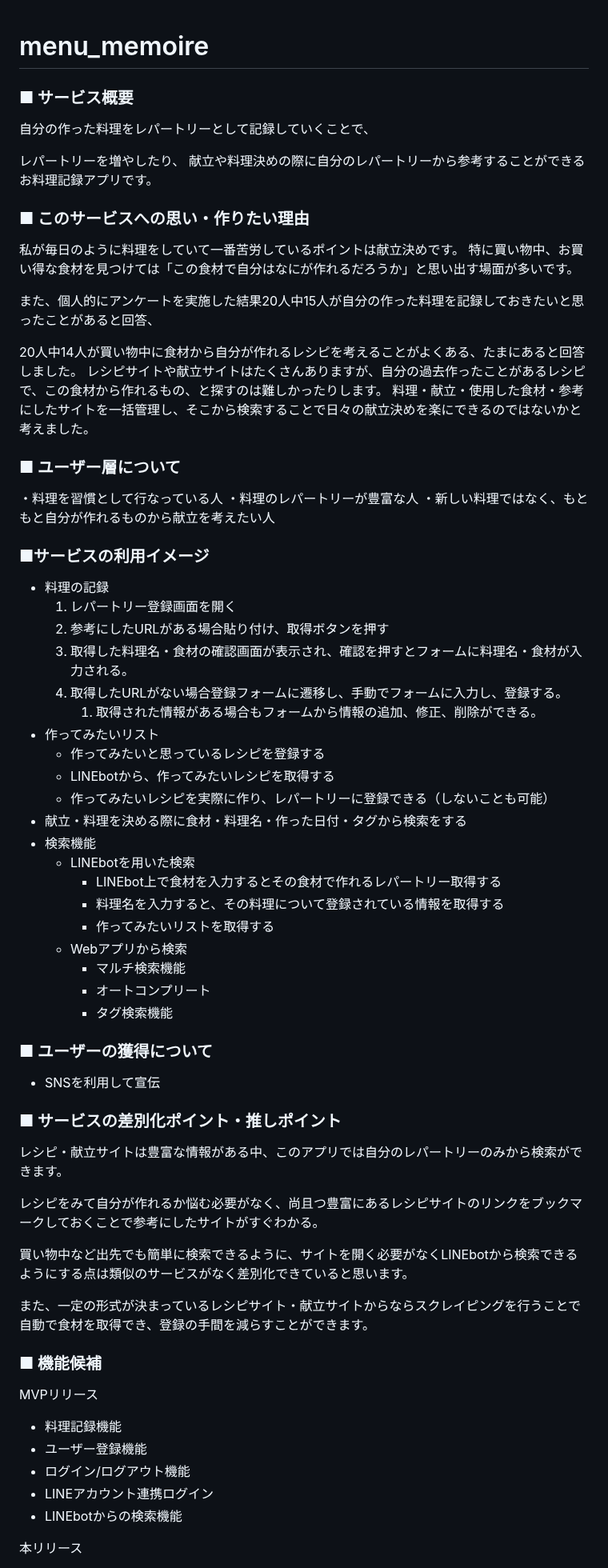
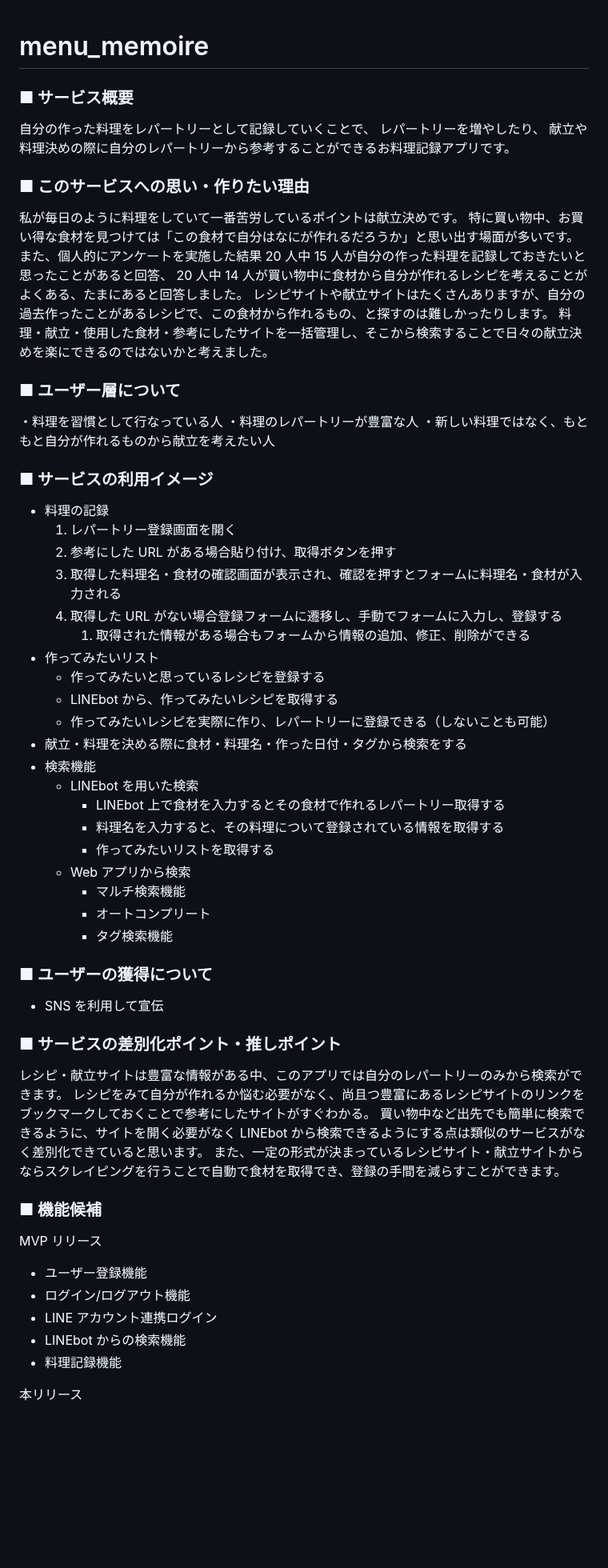
Before and after one commit to anna-cat51/menu_memoire, a Markdown page: README.md, the part around one of its changes. Shown at 80% size. Rendered like a GitHub page; blank space fills up the shorter version.

Commit message:
update: 空行削除、句読点の統一、その後の機能追加

```diff
--- a/README.md
+++ b/README.md
@@ -1,8 +1,8 @@
 # menu_memoire
+
 ### ■ サービス概要
 
 自分の作った料理をレパートリーとして記録していくことで、
-
 レパートリーを増やしたり、
 献立や料理決めの際に自分のレパートリーから参考することができるお料理記録アプリです。
 
@@ -10,10 +10,8 @@
 
 私が毎日のように料理をしていて一番苦労しているポイントは献立決めです。
 特に買い物中、お買い得な食材を見つけては「この食材で自分はなにが作れるだろうか」と思い出す場面が多いです。
-
-また、個人的にアンケートを実施した結果20人中15人が自分の作った料理を記録しておきたいと思ったことがあると回答、
-
-20人中14人が買い物中に食材から自分が作れるレシピを考えることがよくある、たまにあると回答しました。
+また、個人的にアンケートを実施した結果 20 人中 15 人が自分の作った料理を記録しておきたいと思ったことがあると回答、
+20 人中 14 人が買い物中に食材から自分が作れるレシピを考えることがよくある、たまにあると回答しました。
 レシピサイトや献立サイトはたくさんありますが、自分の過去作ったことがあるレシピで、この食材から作れるもの、と探すのは難しかったりします。
 料理・献立・使用した食材・参考にしたサイトを一括管理し、そこから検索することで日々の献立決めを楽にできるのではないかと考えました。
 
@@ -23,53 +21,49 @@
 ・料理のレパートリーが豊富な人
 ・新しい料理ではなく、もともと自分が作れるものから献立を考えたい人
 
-### ■サービスの利用イメージ
+### ■ サービスの利用イメージ
 
 - 料理の記録
-    1. レパートリー登録画面を開く
-    2. 参考にしたURLがある場合貼り付け、取得ボタンを押す
-    3. 取得した料理名・食材の確認画面が表示され、確認を押すとフォームに料理名・食材が入力される。
-    4. 取得したURLがない場合登録フォームに遷移し、手動でフォームに入力し、登録する。
-        1. 取得された情報がある場合もフォームから情報の追加、修正、削除ができる。
+  1. レパートリー登録画面を開く
+  2. 参考にした URL がある場合貼り付け、取得ボタンを押す
+  3. 取得した料理名・食材の確認画面が表示され、確認を押すとフォームに料理名・食材が入力される
+  4. 取得した URL がない場合登録フォームに遷移し、手動でフォームに入力し、登録する
+     1. 取得された情報がある場合もフォームから情報の追加、修正、削除ができる
 - 作ってみたいリスト
-    - 作ってみたいと思っているレシピを登録する
-    - LINEbotから、作ってみたいレシピを取得する
-    - 作ってみたいレシピを実際に作り、レパートリーに登録できる（しないことも可能）
+  - 作ってみたいと思っているレシピを登録する
+  - LINEbot から、作ってみたいレシピを取得する
+  - 作ってみたいレシピを実際に作り、レパートリーに登録できる（しないことも可能）
 - 献立・料理を決める際に食材・料理名・作った日付・タグから検索をする
 - 検索機能
-    - LINEbotを用いた検索
-        - LINEbot上で食材を入力するとその食材で作れるレパートリー取得する
-        - 料理名を入力すると、その料理について登録されている情報を取得する
-        - 作ってみたいリストを取得する
-    - Webアプリから検索
-        - マルチ検索機能
-        - オートコンプリート
-        - タグ検索機能
-
+  - LINEbot を用いた検索
+    - LINEbot 上で食材を入力するとその食材で作れるレパートリー取得する
+    - 料理名を入力すると、その料理について登録されている情報を取得する
+    - 作ってみたいリストを取得する
+  - Web アプリから検索
+    - マルチ検索機能
+    - オートコンプリート
+    - タグ検索機能
 
 ### ■ ユーザーの獲得について
 
-- SNSを利用して宣伝
+- SNS を利用して宣伝
 
 ### ■ サービスの差別化ポイント・推しポイント
 
 レシピ・献立サイトは豊富な情報がある中、このアプリでは自分のレパートリーのみから検索ができます。
-
 レシピをみて自分が作れるか悩む必要がなく、尚且つ豊富にあるレシピサイトのリンクをブックマークしておくことで参考にしたサイトがすぐわかる。
-
-買い物中など出先でも簡単に検索できるように、サイトを開く必要がなくLINEbotから検索できるようにする点は類似のサービスがなく差別化できていると思います。
-
+買い物中など出先でも簡単に検索できるように、サイトを開く必要がなく LINEbot から検索できるようにする点は類似のサービスがなく差別化できていると思います。
 また、一定の形式が決まっているレシピサイト・献立サイトからならスクレイピングを行うことで自動で食材を取得でき、登録の手間を減らすことができます。
 
 ### ■ 機能候補
 
-MVPリリース
+MVP リリース
 
-- 料理記録機能
 - ユーザー登録機能
 - ログイン/ログアウト機能
-- LINEアカウント連携ログイン
-- LINEbotからの検索機能
+- LINE アカウント連携ログイン
+- LINEbot からの検索機能
+- 料理記録機能
 
 本リリース
 
```
Also changed, not shown: other parts of README.md (+9 -4 lines).
